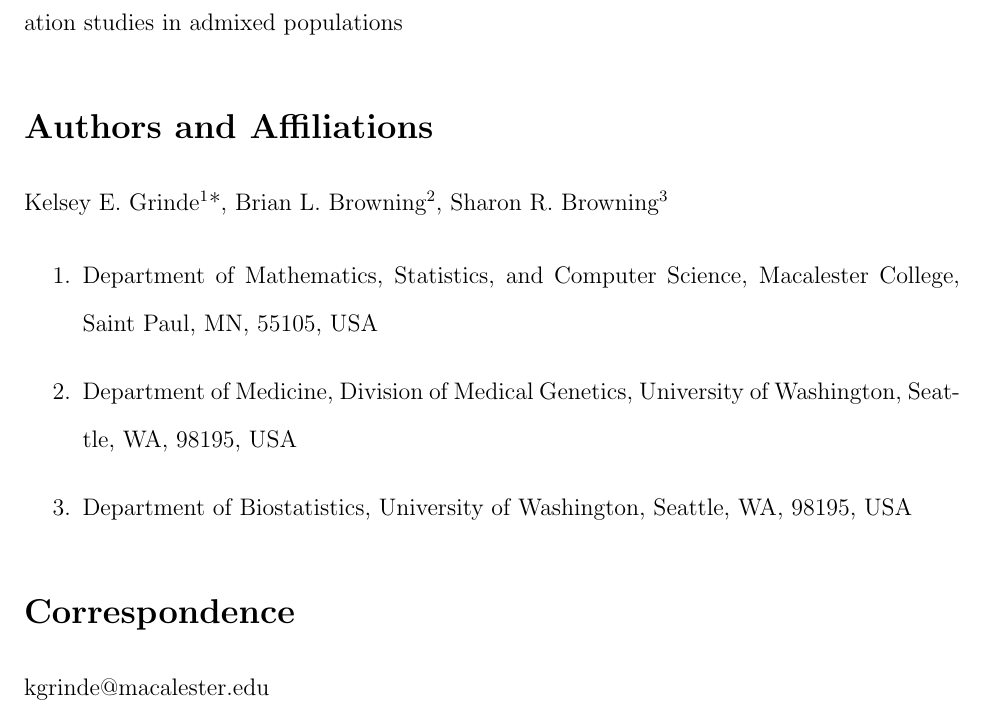
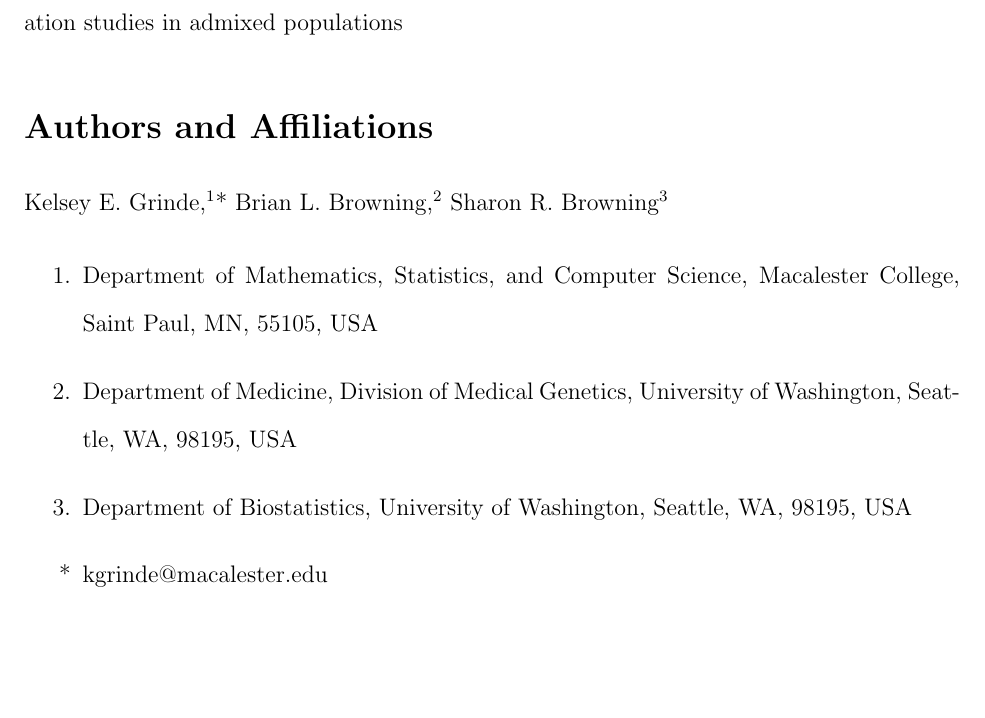
Before and after one commit to GrindeLab/PCA, a LaTeX document (manuscript/SpuriousAssociations.tex): part of page 1 of 9, cut so that both start at the same text, the shorter picture padded with empty space. Compiled offline with pdfLaTeX.

Commit message:
update affiliations

```diff
--- a/manuscript/SpuriousAssociations.tex
+++ b/manuscript/SpuriousAssociations.tex
@@ -44,8 +44,8 @@
 
 \section*{Authors and Affiliations}
 
-Kelsey E. Grinde$^{1}$*, % should I also list UW?
-Brian L. Browning$^{2}$,
+Kelsey E. Grinde,$^{1}$* % should I also list UW?
+Brian L. Browning,$^{2}$
 Sharon R. Browning$^{3}$
 
 %% add Lisa, Alex, Tim if we use WHI data
@@ -54,11 +54,8 @@
 \item Department of Mathematics, Statistics, and Computer Science, Macalester College, Saint Paul, MN, 55105, USA
 \item Department of Medicine, Division of Medical Genetics, University of Washington, Seattle, WA, 98195, USA
 \item Department of Biostatistics, University of Washington, Seattle, WA, 98195, USA
+\item[*] kgrinde@macalester.edu
 \end{enumerate}
-
-\section*{Correspondence}
-
-kgrinde@macalester.edu
 
 
 \newpage
```
Also changed, not shown: manuscript/SpuriousAssociations.pdf, manuscript/SpuriousAssociations.tex (20 more changed lines).
